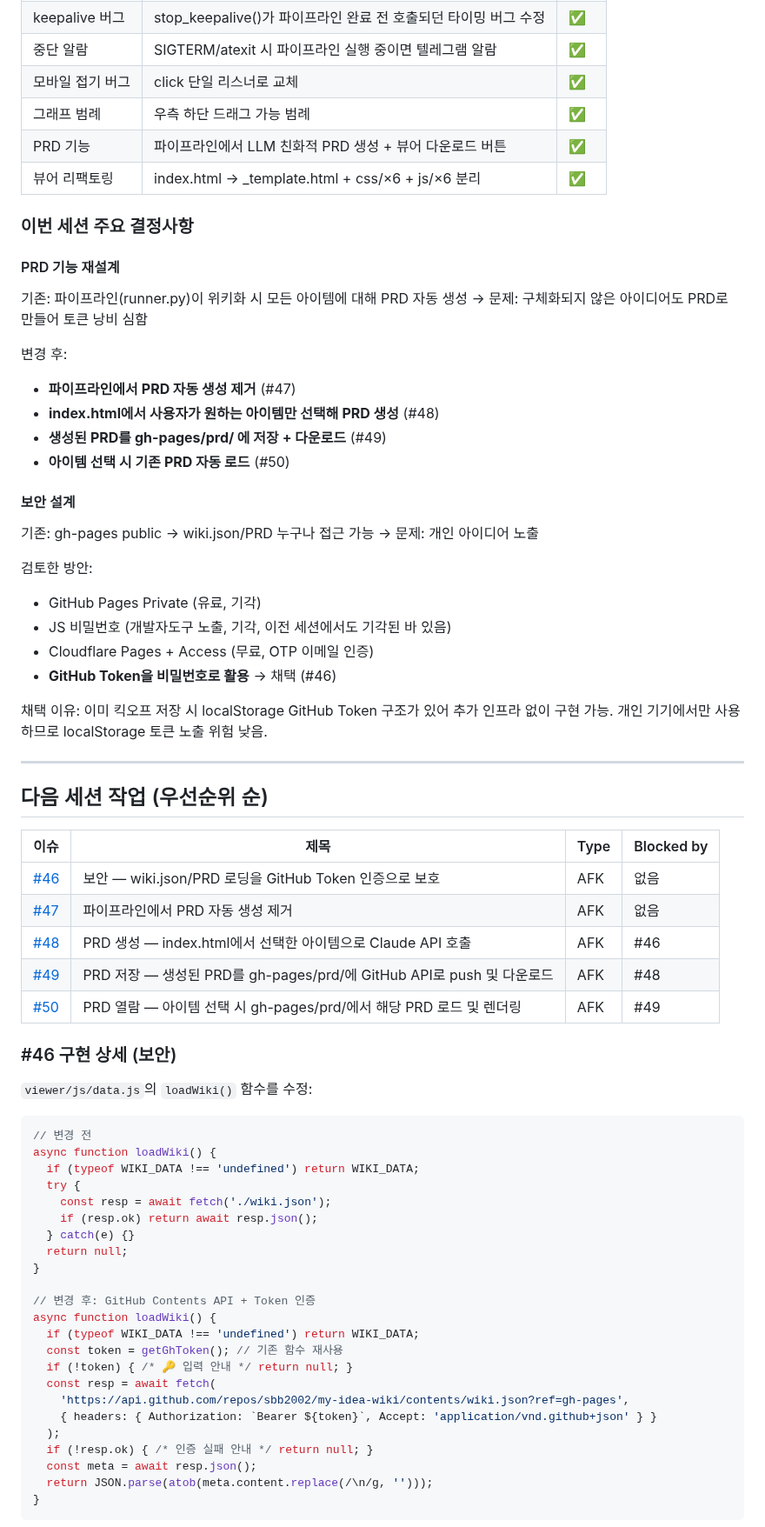
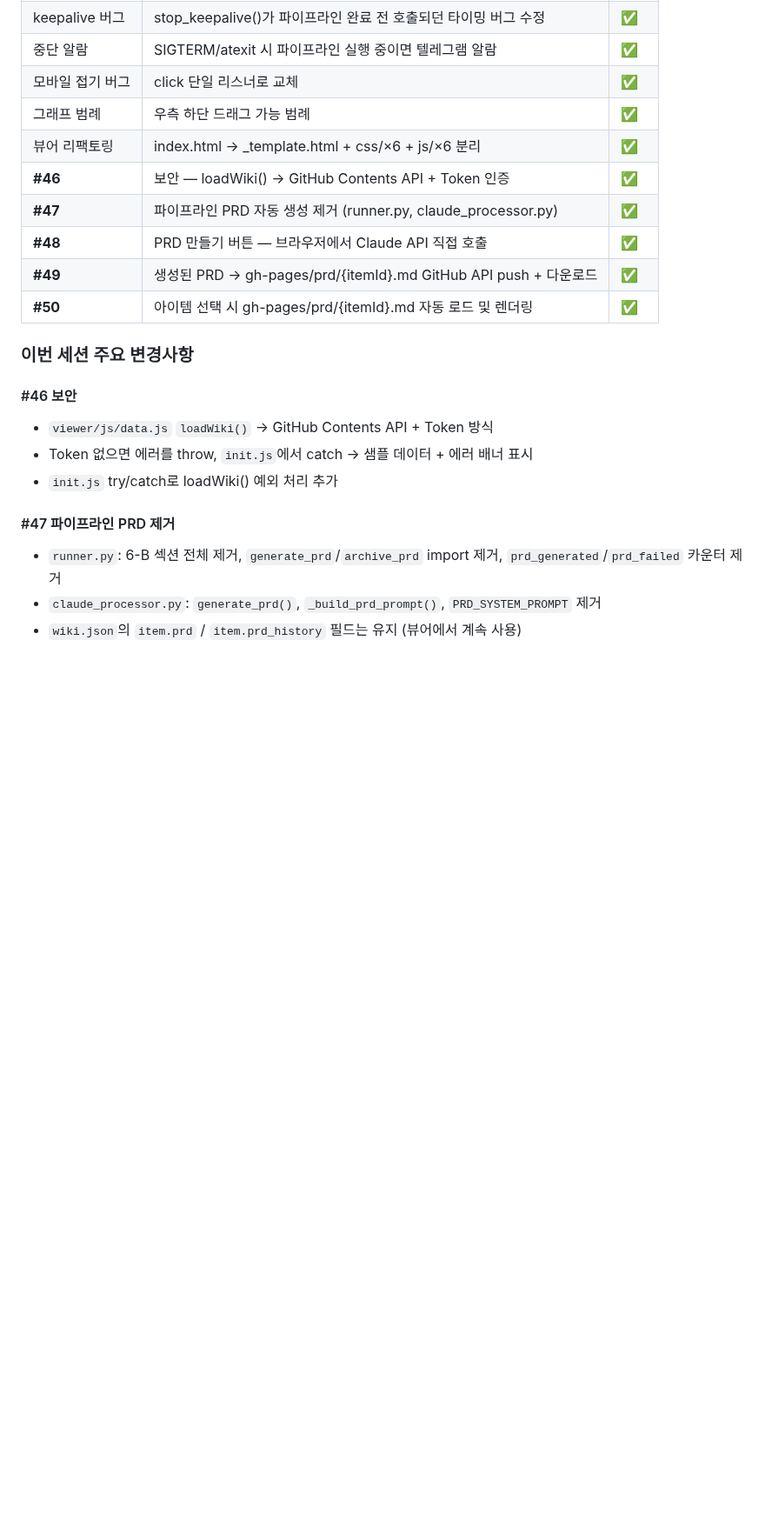
Before and after one commit to sbb2002/my-idea-wiki, a Markdown page: HANDOFF.md, the part around one of its changes. Shown at 87% size. Rendered like a GitHub page; blank space fills up the shorter version.

Commit message:
docs: HANDOFF.md 업데이트 — #46~#50 완료

````diff
--- a/HANDOFF.md
+++ b/HANDOFF.md
@@ -26,72 +26,22 @@ GitHub: https://github.com/sbb2002/my-idea-wiki
 | 중단 알람 | SIGTERM/atexit 시 파이프라인 실행 중이면 텔레그램 알람 | ✅ |
 | 모바일 접기 버그 | click 단일 리스너로 교체 | ✅ |
 | 그래프 범례 | 우측 하단 드래그 가능 범례 | ✅ |
-| PRD 기능 | 파이프라인에서 LLM 친화적 PRD 생성 + 뷰어 다운로드 버튼 | ✅ |
 | 뷰어 리팩토링 | index.html → _template.html + css/×6 + js/×6 분리 | ✅ |
+| **#46** | 보안 — loadWiki() → GitHub Contents API + Token 인증 | ✅ |
+| **#47** | 파이프라인 PRD 자동 생성 제거 (runner.py, claude_processor.py) | ✅ |
+| **#48** | PRD 만들기 버튼 — 브라우저에서 Claude API 직접 호출 | ✅ |
+| **#49** | 생성된 PRD → gh-pages/prd/{itemId}.md GitHub API push + 다운로드 | ✅ |
+| **#50** | 아이템 선택 시 gh-pages/prd/{itemId}.md 자동 로드 및 렌더링 | ✅ |
 
-### 이번 세션 주요 결정사항
+### 이번 세션 주요 변경사항
 
-#### PRD 기능 재설계
-기존: 파이프라인(runner.py)이 위키화 시 모든 아이템에 대해 PRD 자동 생성
-→ 문제: 구체화되지 않은 아이디어도 PRD로 만들어 토큰 낭비 심함
+#### #46 보안
+- `viewer/js/data.js` `loadWiki()` → GitHub Contents API + Token 방식
+- Token 없으면 에러를 throw, `init.js`에서 catch → 샘플 데이터 + 에러 배너 표시
+- `init.js` try/catch로 loadWiki() 예외 처리 추가
 
-변경 후:
-- **파이프라인에서 PRD 자동 생성 제거** (#47)
-- **index.html에서 사용자가 원하는 아이템만 선택해 PRD 생성** (#48)
-- **생성된 PRD를 gh-pages/prd/ 에 저장 + 다운로드** (#49)
-- **아이템 선택 시 기존 PRD 자동 로드** (#50)
+#### #47 파이프라인 PRD 제거
+- `runner.py`: 6-B 섹션 전체 제거, `generate_prd`/`archive_prd` import 제거, `prd_generated`/`prd_failed` 카운터 제거
+- `claude_processor.py`: `generate_prd()`, `_build_prd_prompt()`, `PRD_SYSTEM_PROMPT` 제거
+- `wiki.json`의 `item.prd` / `item.prd_history` 필드는 유지 (뷰어에서 계속 사용)
 
-#### 보안 설계
-기존: gh-pages public → wiki.json/PRD 누구나 접근 가능
-→ 문제: 개인 아이디어 노출
-
-검토한 방안:
-- GitHub Pages Private (유료, 기각)
-- JS 비밀번호 (개발자도구 노출, 기각, 이전 세션에서도 기각된 바 있음)
-- Cloudflare Pages + Access (무료, OTP 이메일 인증)
-- **GitHub Token을 비밀번호로 활용** → 채택 (#46)
-
-채택 이유: 이미 킥오프 저장 시 localStorage GitHub Token 구조가 있어 추가 인프라 없이 구현 가능.
-개인 기기에서만 사용하므로 localStorage 토큰 노출 위험 낮음.
-
----
-
-## 다음 세션 작업 (우선순위 순)
-
-| 이슈 | 제목 | Type | Blocked by |
-|------|------|------|------------|
-| [#46](https://github.com/sbb2002/my-idea-wiki/issues/46) | 보안 — wiki.json/PRD 로딩을 GitHub Token 인증으로 보호 | AFK | 없음 |
-| [#47](https://github.com/sbb2002/my-idea-wiki/issues/47) | 파이프라인에서 PRD 자동 생성 제거 | AFK | 없음 |
-| [#48](https://github.com/sbb2002/my-idea-wiki/issues/48) | PRD 생성 — index.html에서 선택한 아이템으로 Claude API 호출 | AFK | #46 |
-| [#49](https://github.com/sbb2002/my-idea-wiki/issues/49) | PRD 저장 — 생성된 PRD를 gh-pages/prd/에 GitHub API로 push 및 다운로드 | AFK | #48 |
-| [#50](https://github.com/sbb2002/my-idea-wiki/issues/50) | PRD 열람 — 아이템 선택 시 gh-pages/prd/에서 해당 PRD 로드 및 렌더링 | AFK | #49 |
-
-### #46 구현 상세 (보안)
-
-`viewer/js/data.js`의 `loadWiki()` 함수를 수정:
-```javascript
-// 변경 전
-async function loadWiki() {
-  if (typeof WIKI_DATA !== 'undefined') return WIKI_DATA;
-  try {
-    const resp = await fetch('./wiki.json');
-    if (resp.ok) return await resp.json();
-  } catch(e) {}
-  return null;
-}
-
-// 변경 후: GitHub Contents API + Token 인증
-async function loadWiki() {
-  if (typeof WIKI_DATA !== 'undefined') return WIKI_DATA;
-  const token = getGhToken(); // 기존 함수 재사용
-  if (!token) { /* 🔑 입력 안내 */ return null; }
-  const resp = await fetch(
-    'https://api.github.com/repos/sbb2002/my-idea-wiki/contents/wiki.json?ref=gh-pages',
-    { headers: { Authorization: `Bearer ${token}`, Accept: 'application/vnd.github+json' } }
-  );
-  if (!resp.ok) { /* 인증 실패 안내 */ return null; }
-  const meta = await resp.json();
-  return JSON.parse(atob(meta.content.replace(/\n/g, '')));
-}
-```
-
````
Also changed, not shown: other parts of HANDOFF.md (+26 -38 lines).
